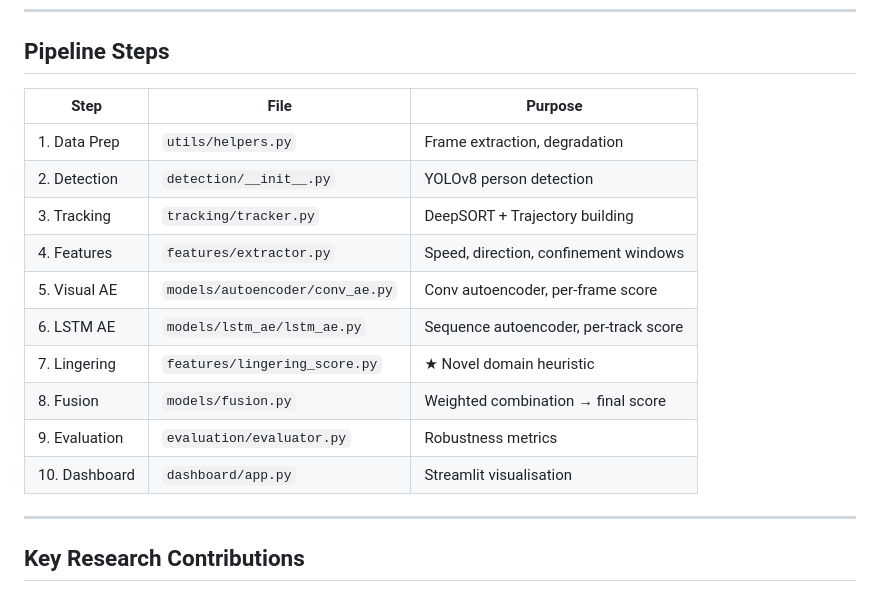
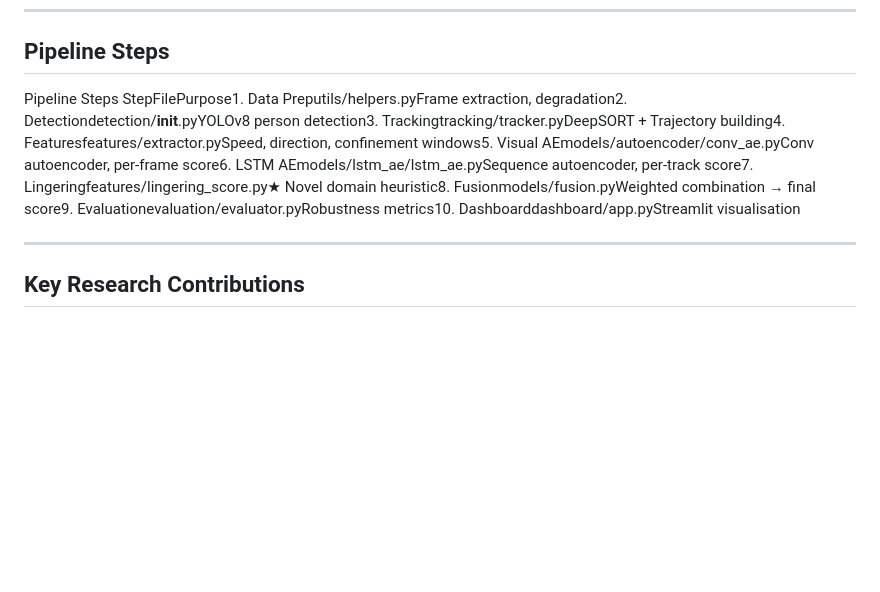
Before and after one commit to udita-123/anom-allies, a Markdown page: README.md, the part around one of its changes. GitHub-like rendering; blank space fills up the shorter version.

Commit message:
Update pipeline steps format in README
Removed the old pipeline steps table and replaced it with a new format that consolidates the information into a single line.

```diff
--- a/README.md
+++ b/README.md
@@ -105,18 +103,8 @@ streamlit run dashboard/app.py
 
 ## Pipeline Steps
 
-| Step | File | Purpose |
-|------|------|---------|
-| 1. Data Prep | `utils/helpers.py` | Frame extraction, degradation |
-| 2. Detection | `detection/__init__.py` | YOLOv8 person detection |
-| 3. Tracking | `tracking/tracker.py` | DeepSORT + Trajectory building |
-| 4. Features | `features/extractor.py` | Speed, direction, confinement windows |
-| 5. Visual AE | `models/autoencoder/conv_ae.py` | Conv autoencoder, per-frame score |
-| 6. LSTM AE | `models/lstm_ae/lstm_ae.py` | Sequence autoencoder, per-track score |
-| 7. Lingering | `features/lingering_score.py` | ★ Novel domain heuristic |
-| 8. Fusion | `models/fusion.py` | Weighted combination → final score |
-| 9. Evaluation | `evaluation/evaluator.py` | Robustness metrics |
-| 10. Dashboard | `dashboard/app.py` | Streamlit visualisation |
+Pipeline Steps
+StepFilePurpose1. Data Preputils/helpers.pyFrame extraction, degradation2. Detectiondetection/__init__.pyYOLOv8 person detection3. Trackingtracking/tracker.pyDeepSORT + Trajectory building4. Featuresfeatures/extractor.pySpeed, direction, confinement windows5. Visual AEmodels/autoencoder/conv_ae.pyConv autoencoder, per-frame score6. LSTM AEmodels/lstm_ae/lstm_ae.pySequence autoencoder, per-track score7. Lingeringfeatures/lingering_score.py★ Novel domain heuristic8. Fusionmodels/fusion.pyWeighted combination → final score9. Evaluationevaluation/evaluator.pyRobustness metrics10. Dashboarddashboard/app.pyStreamlit visualisation
 
 ---
 
```
Also changed, not shown: other parts of README.md (+0 -2 lines).
